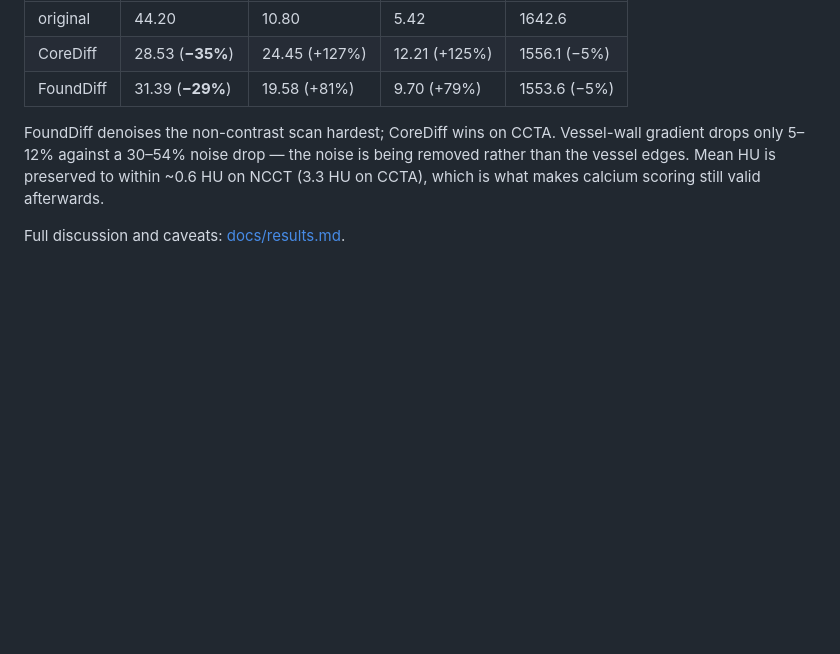
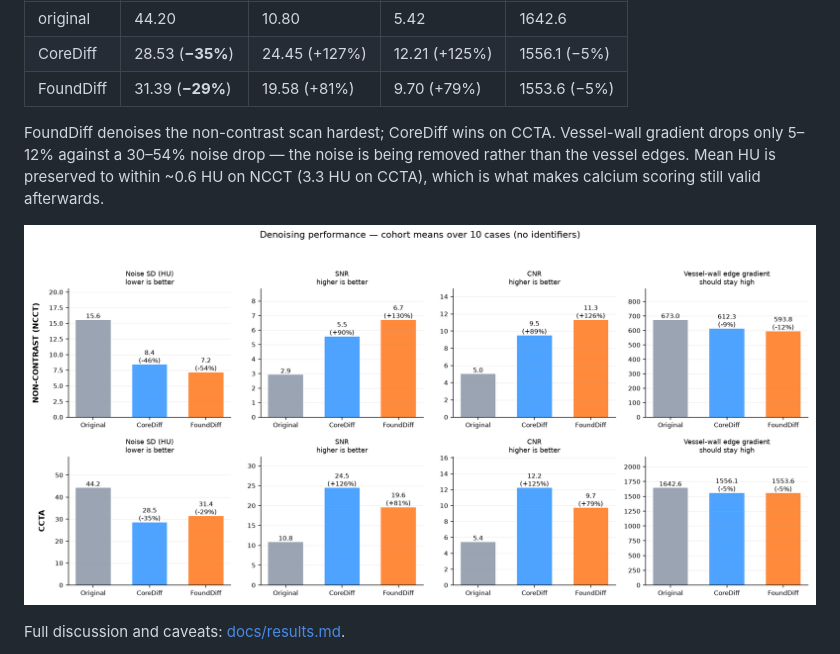
Before and after one commit to AmirGhaffari96/coronary-ct-diffusion-denoising, a Markdown page: README.md, the part around one of its changes. Rendered like a GitHub page; pictures changed too: docs/img/results.png (added); blank space fills up the shorter version.

```diff
--- a/README.md
+++ b/README.md
@@ -41,4 +41,6 @@ being removed rather than the vessel edges. Mean HU is preserved to within
 ~0.6 HU on NCCT (3.3 HU on CCTA), which is what makes calcium scoring still
 valid afterwards.
 
+![Results](docs/img/results.png)
+
 Full discussion and caveats: [docs/results.md](docs/results.md).
```
Also changed, not shown: other parts of README.md (+2 -0 lines), docs/results.md (+4 -0 lines), docs/viewer.md (+12 -4 lines), 3 other files.
